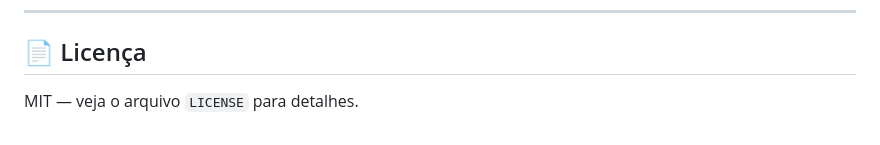
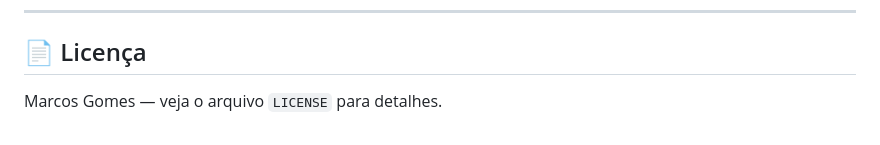
Before and after one commit to MarcosrgGomes/Serenity-System, a Markdown page: README.md, the part around the change. GitHub-like rendering.

```diff
--- a/README.md
+++ b/README.md
@@ -269,4 +269,4 @@ style:    formatação, sem lógica
 
 ## 📄 Licença
 
-MIT — veja o arquivo `LICENSE` para detalhes.
+Marcos Gomes — veja o arquivo `LICENSE` para detalhes.
```
